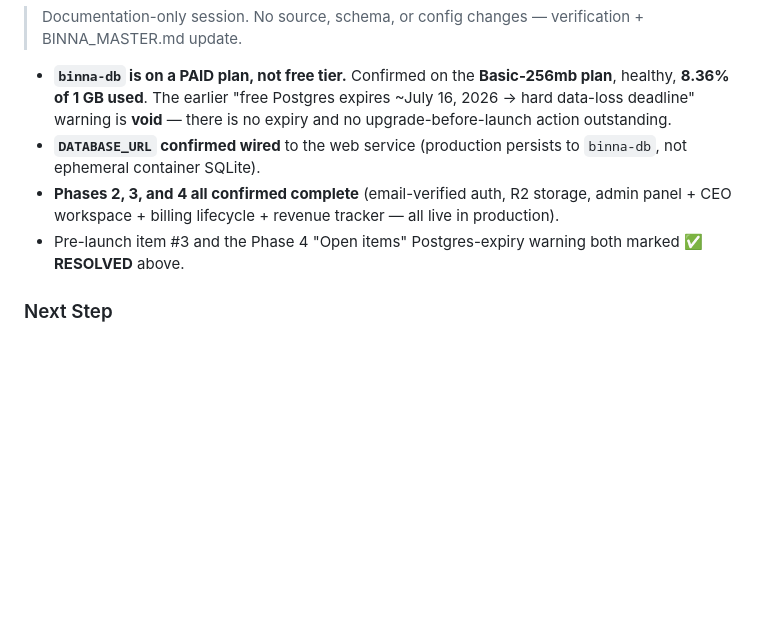
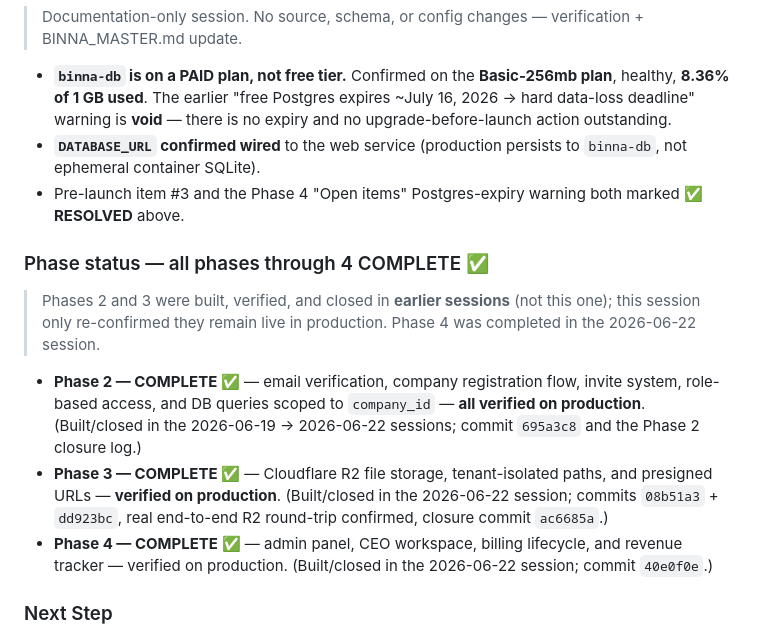
Before and after one commit to 35alabbas/BINNA, a Markdown page: BINNA_MASTER.md, the part around the change. GitHub-like rendering; blank space fills up the shorter version.

Commit message:
docs: explicit Phase 2/3/4 COMPLETE status block in BINNA_MASTER.md
Co-Authored-By: Claude Opus 4.8 <noreply@anthropic.com>

```diff
--- a/BINNA_MASTER.md
+++ b/BINNA_MASTER.md
@@ -698,8 +698,13 @@ When specifying an endpoint, provide: method + full path (respect `/projects/<pr
 
 - **`binna-db` is on a PAID plan, not free tier.** Confirmed on the **Basic-256mb plan**, healthy, **8.36% of 1 GB used**. The earlier "free Postgres expires ~July 16, 2026 → hard data-loss deadline" warning is **void** — there is no expiry and no upgrade-before-launch action outstanding.
 - **`DATABASE_URL` confirmed wired** to the web service (production persists to `binna-db`, not ephemeral container SQLite).
-- **Phases 2, 3, and 4 all confirmed complete** (email-verified auth, R2 storage, admin panel + CEO workspace + billing lifecycle + revenue tracker — all live in production).
 - Pre-launch item #3 and the Phase 4 "Open items" Postgres-expiry warning both marked **✅ RESOLVED** above.
+
+### Phase status — all phases through 4 COMPLETE ✅
+> Phases 2 and 3 were built, verified, and closed in **earlier sessions** (not this one); this session only re-confirmed they remain live in production. Phase 4 was completed in the 2026-06-22 session.
+- **Phase 2 — COMPLETE ✅** — email verification, company registration flow, invite system, role-based access, and DB queries scoped to `company_id` — **all verified on production**. (Built/closed in the 2026-06-19 → 2026-06-22 sessions; commit `695a3c8` and the Phase 2 closure log.)
+- **Phase 3 — COMPLETE ✅** — Cloudflare R2 file storage, tenant-isolated paths, and presigned URLs — **verified on production**. (Built/closed in the 2026-06-22 session; commits `08b51a3` + `dd923bc`, real end-to-end R2 round-trip confirmed, closure commit `ac6685a`.)
+- **Phase 4 — COMPLETE ✅** — admin panel, CEO workspace, billing lifecycle, and revenue tracker — verified on production. (Built/closed in the 2026-06-22 session; commit `40e0f0e`.)
 
 ### Next Step
 - **Phase 5:** (1) **per-module permissions UI** — surface the existing `ProjectMember.permissions` map in company settings so a CEO can toggle view/edit per module per member; (2) **storage add-on tiers** — UI + quota stacking as whole multiples of `STORAGE_QUOTA_BYTES_PER_TIER`; (3) **Hostinger DNS migration (~August 1, 2026)**.
```
